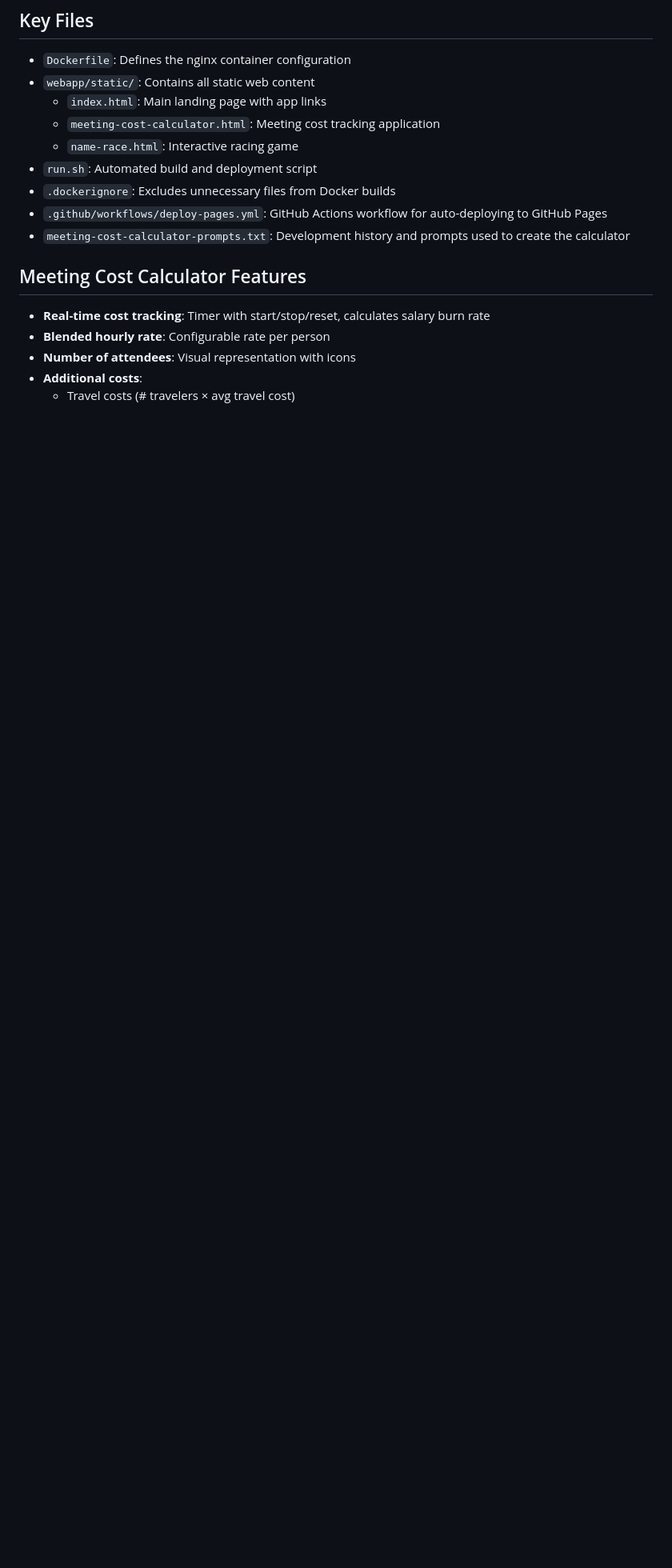
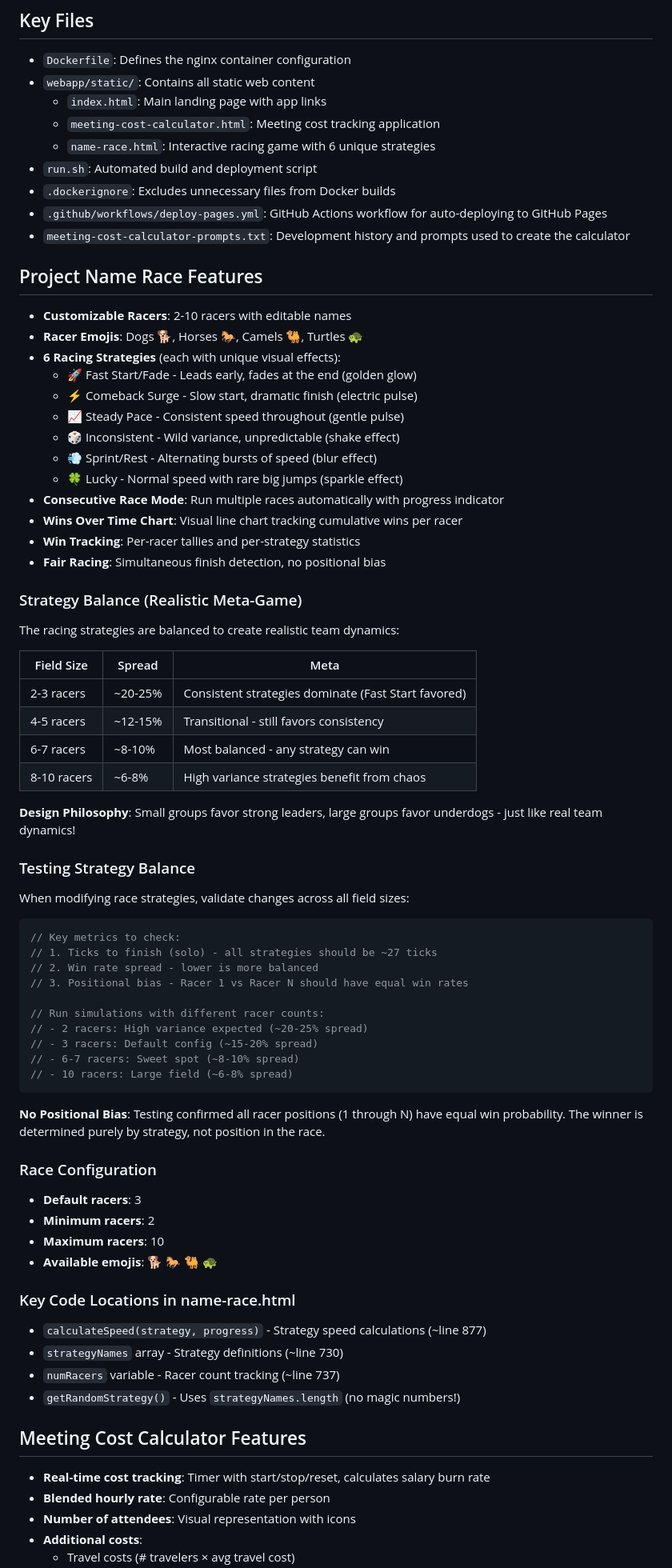
Before and after one commit to bfd-kr/web-stuff, a Markdown page: CLAUDE.md, the part around one of its changes. Shown at 80% size. Drawn GitHub-style; blank space fills up the shorter version.

````diff
--- a/CLAUDE.md
+++ b/CLAUDE.md
@@ -31,11 +31,71 @@ The project is designed for easy expansion with additional static web applicatio
 - `webapp/static/`: Contains all static web content
   - `index.html`: Main landing page with app links
   - `meeting-cost-calculator.html`: Meeting cost tracking application
-  - `name-race.html`: Interactive racing game
+  - `name-race.html`: Interactive racing game with 6 unique strategies
 - `run.sh`: Automated build and deployment script
 - `.dockerignore`: Excludes unnecessary files from Docker builds
 - `.github/workflows/deploy-pages.yml`: GitHub Actions workflow for auto-deploying to GitHub Pages
 - `meeting-cost-calculator-prompts.txt`: Development history and prompts used to create the calculator
+
+## Project Name Race Features
+
+- **Customizable Racers**: 2-10 racers with editable names
+- **Racer Emojis**: Dogs 🐕, Horses 🐎, Camels 🐫, Turtles 🐢
+- **6 Racing Strategies** (each with unique visual effects):
+  - 🚀 Fast Start/Fade - Leads early, fades at the end (golden glow)
+  - ⚡ Comeback Surge - Slow start, dramatic finish (electric pulse)
+  - 📈 Steady Pace - Consistent speed throughout (gentle pulse)
+  - 🎲 Inconsistent - Wild variance, unpredictable (shake effect)
+  - 💨 Sprint/Rest - Alternating bursts of speed (blur effect)
+  - 🍀 Lucky - Normal speed with rare big jumps (sparkle effect)
+- **Consecutive Race Mode**: Run multiple races automatically with progress indicator
+- **Wins Over Time Chart**: Visual line chart tracking cumulative wins per racer
+- **Win Tracking**: Per-racer tallies and per-strategy statistics
+- **Fair Racing**: Simultaneous finish detection, no positional bias
+
+### Strategy Balance (Realistic Meta-Game)
+
+The racing strategies are balanced to create realistic team dynamics:
+
+| Field Size | Spread | Meta |
+|------------|--------|------|
+| 2-3 racers | ~20-25% | Consistent strategies dominate (Fast Start favored) |
+| 4-5 racers | ~12-15% | Transitional - still favors consistency |
+| 6-7 racers | ~8-10% | Most balanced - any strategy can win |
+| 8-10 racers | ~6-8% | High variance strategies benefit from chaos |
+
+**Design Philosophy**: Small groups favor strong leaders, large groups favor underdogs - just like real team dynamics!
+
+### Testing Strategy Balance
+
+When modifying race strategies, validate changes across all field sizes:
+
+```javascript
+// Key metrics to check:
+// 1. Ticks to finish (solo) - all strategies should be ~27 ticks
+// 2. Win rate spread - lower is more balanced
+// 3. Positional bias - Racer 1 vs Racer N should have equal win rates
+
+// Run simulations with different racer counts:
+// - 2 racers: High variance expected (~20-25% spread)
+// - 3 racers: Default config (~15-20% spread)
+// - 6-7 racers: Sweet spot (~8-10% spread)
+// - 10 racers: Large field (~6-8% spread)
+```
+
+**No Positional Bias**: Testing confirmed all racer positions (1 through N) have equal win probability. The winner is determined purely by strategy, not position in the race.
+
+### Race Configuration
+- **Default racers**: 3
+- **Minimum racers**: 2
+- **Maximum racers**: 10
+- **Available emojis**: 🐕 🐎 🐫 🐢
+
+### Key Code Locations in name-race.html
+- `calculateSpeed(strategy, progress)` - Strategy speed calculations (~line 877)
+- `strategyNames` array - Strategy definitions (~line 730)
+- `numRacers` variable - Racer count tracking (~line 737)
+- `getRandomStrategy()` - Uses `strategyNames.length` (no magic numbers!)
 
 ## Meeting Cost Calculator Features
 
````
Also changed, not shown: other parts of CLAUDE.md (+44 -0 lines), README.md (+35 -7 lines).
